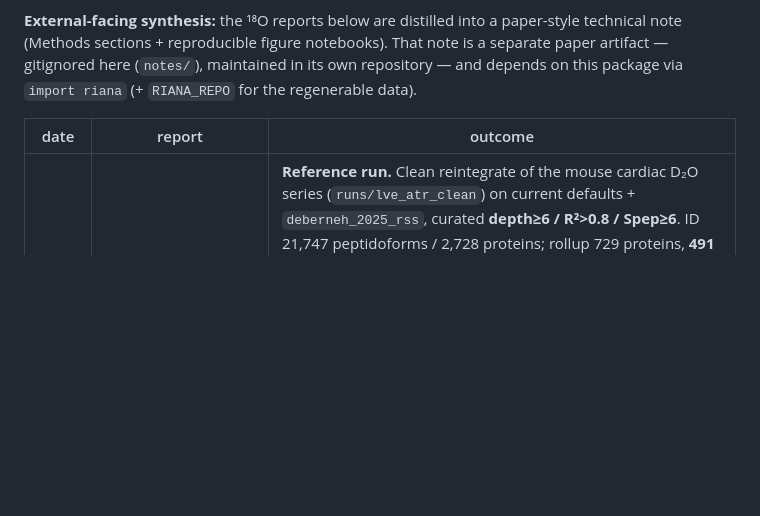
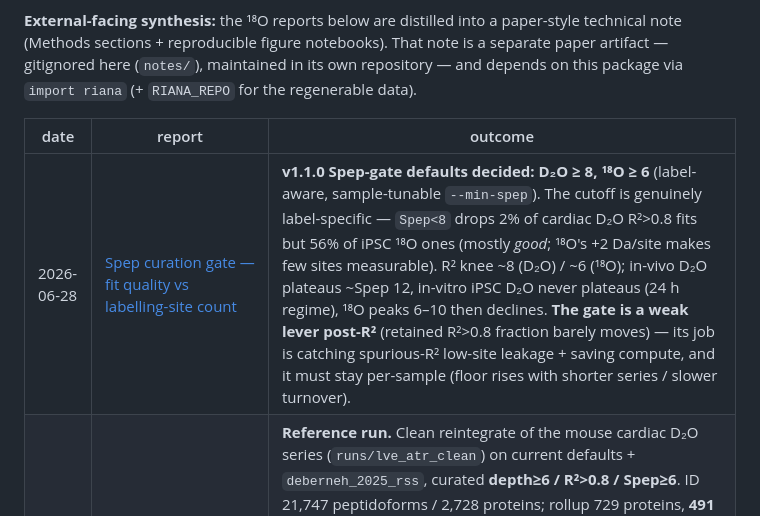
Before and after one commit to ed-lau/riana, a Markdown page: reports/README.md, the part around the change. GitHub-like rendering; blank space fills up the shorter version.

```diff
--- a/reports/README.md
+++ b/reports/README.md
@@ -15,6 +15,7 @@ on this package via `import riana` (+ `RIANA_REPO` for the regenerable data).
 
 | date | report | outcome |
 |------|--------|---------|
+| 2026-06-28 | [Spep curation gate — fit quality vs labelling-site count](2026-06-28_spep_curation_gate.md) | **v1.1.0 Spep-gate defaults decided: D₂O ≥ 8, ¹⁸O ≥ 6** (label-aware, sample-tunable `--min-spep`). The cutoff is genuinely label-specific — `Spep<8` drops 2% of cardiac D₂O R²>0.8 fits but 56% of iPSC ¹⁸O ones (mostly *good*; ¹⁸O's +2 Da/site makes few sites measurable). R² knee ~8 (D₂O) / ~6 (¹⁸O); in-vivo D₂O plateaus ~Spep 12, in-vitro iPSC D₂O never plateaus (24 h regime), ¹⁸O peaks 6–10 then declines. **The gate is a weak lever post-R²** (retained R²>0.8 fraction barely moves) — its job is catching spurious-R² low-site leakage + saving compute, and it must stay per-sample (floor rises with shorter series / slower turnover). |
 | 2026-06-28 | [LVE vs ATR cardiac D₂O — clean v1.1.0 reintegrate + cross-tissue Δk](2026-06-28_lve_atr_d2o.md) | **Reference run.** Clean reintegrate of the mouse cardiac D₂O series (`runs/lve_atr_clean`) on current defaults + `deberneh_2025_rss`, curated **depth≥6 / R²>0.8 / Spep≥6**. ID 21,747 peptidoforms / 2,728 proteins; rollup 729 proteins, **491 cross-tissue**. **Atrium ~1.24× faster than ventricle** (median k 0.074 vs 0.060/day — reproduces the pre-1.0.0 result). **343 significant Δk** (`p_adj<0.05`): 289 ATR-faster (secreted/acute-phase — C3, Serpina1e/1b, Serpinh1, Tf, Tnnt2), 54 LVE-faster (chaperones — Unc45b, Cct2/6a, Hk2). Δk replication is across timepoints/animals (peptides inverse-variance collapsed to one θ per (biorep, timepoint) *before* the φ-OLS — verified in code), n_points median 11/12; n_peptides only sets per-point precision. |
 | 2026-06-26 | [¹⁸O kinetic fit — time-series validation + D₂O head-to-head](2026-06-26_o18_kinetic_fit.md) | **Kinetic `fit --label o18` validated; no reverse-model change needed.** iPSC ¹⁸O (0.0897 RIA, 24 h) recovers turnover cleanly (36% R²≥0.8, FS→0.67, t½≈14 h). AC16's weakness is the **8 h regime, not the label** — D₂O struggles identically (4.1% vs 3.0%). ¹⁸O **≈ D₂O**: Spearman(k)=0.66 at **both peptide and protein level** (depth-6, linear-φ rollup), within-protein robust geomCV ~0.15 (≈D₂O); ¹⁸O **out-curates** D₂O at iPSC (43% vs 33%). ~1.5× absolute-scale offset (AC16 table on iPSC). R-script's 0.29 vs riana 0.22 = selection (R²-kept subset) + ~1.3× **too-hot reference** (calibration Spep incl. serine). Knobs: **clamp[0,1] is neutral** (don't blanket-apply; the real t0 lever is anchoring); **curate Spep≥5** (from the Spep distribution; [0,3) is dead); channels = bias/variance tradeoff (iso0-2 higher FS/lower yield ↔ full higher yield/deflated). |
 | 2026-06-17 | [MBR DDA feasibility](2026-06-17_mbr_dda_feasibility.md) | DDA curves badly gappy (8–15% complete, 40–45% recoverable, 70% LVE t0-anchor loss); DIA needs none; quantms RT aligned-but-imperfect (15–25 s run residuals) → **GO** for mzTab/DDA MBR with a light per-run RT refinement. |
```
Also changed, not shown: reports/2026-06-28_spep_curation_gate.md (added, +102 -0 lines).
